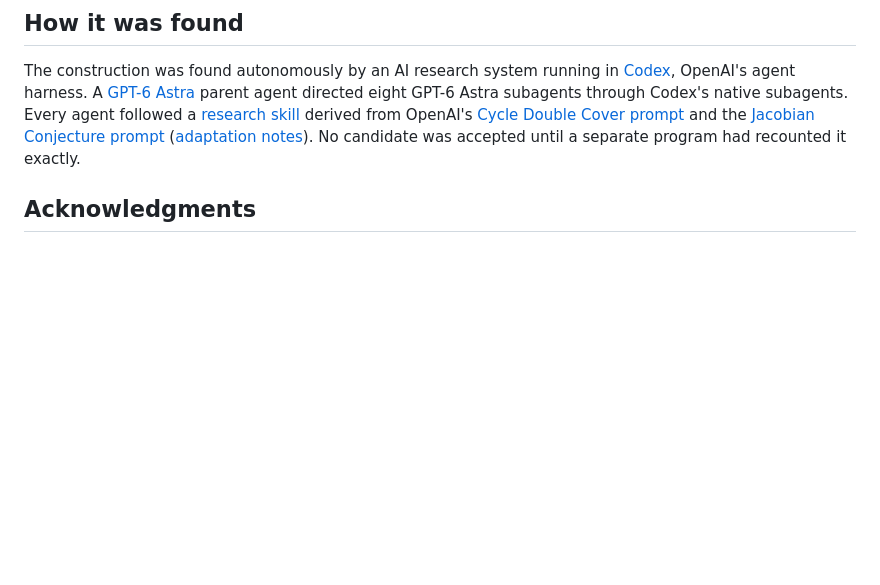
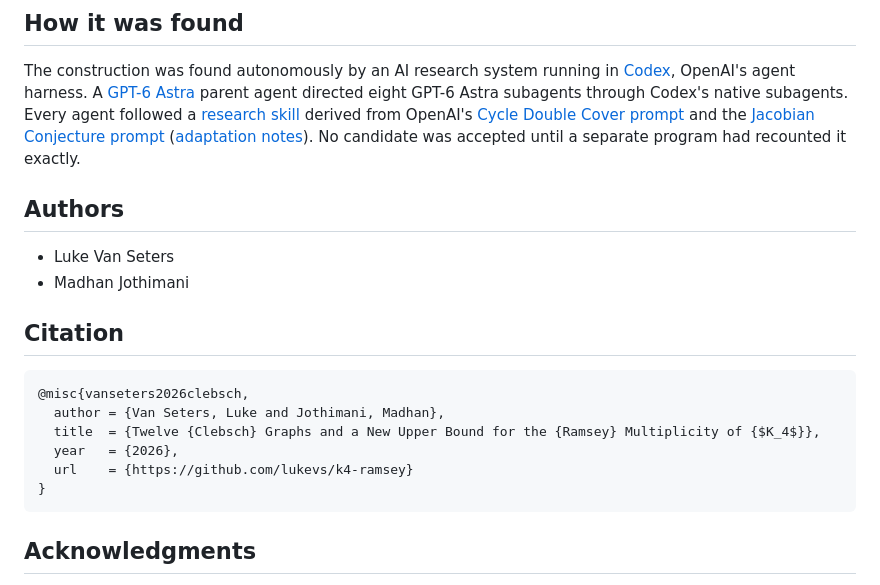
Before and after one commit to lukevs/k4-ramsey, a Markdown page: README.md, the part around the change. Drawn GitHub-style; blank space fills up the shorter version.

Commit message:
Add authors and citation sections to the README
Co-Authored-By: Claude Opus 5.5 <noreply@anthropic.com>

````diff
--- a/README.md
+++ b/README.md
@@ -58,6 +58,22 @@ OpenAI's [Cycle Double Cover prompt](https://cdn.openai.com/pdf/04d1d1e4-bc75-47
 and the [Jacobian Conjecture prompt](https://aaronlou.com/jacobian_counterexample_prompt.pdf)
 ([adaptation notes](paper/data/workflow-source-principles.md)). No candidate was
 accepted until a separate program had recounted it exactly.
+
+## Authors
+
+- Luke Van Seters
+- Madhan Jothimani
+
+## Citation
+
+```bibtex
+@misc{vanseters2026clebsch,
+  author = {Van Seters, Luke and Jothimani, Madhan},
+  title  = {Twelve {Clebsch} Graphs and a New Upper Bound for the {Ramsey} Multiplicity of {$K_4$}},
+  year   = {2026},
+  url    = {https://github.com/lukevs/k4-ramsey}
+}
+```
 
 ## Acknowledgments
 
````
